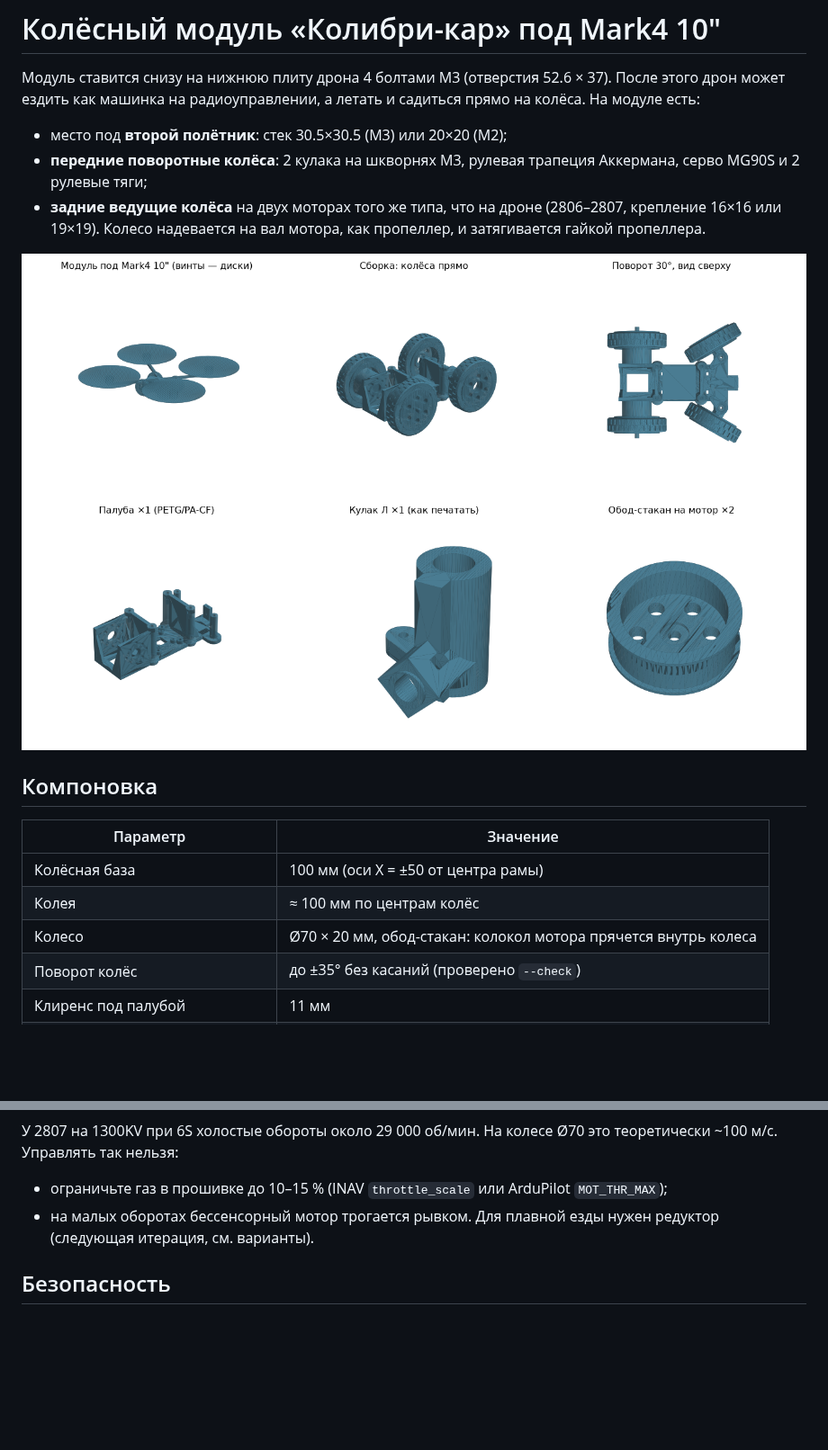
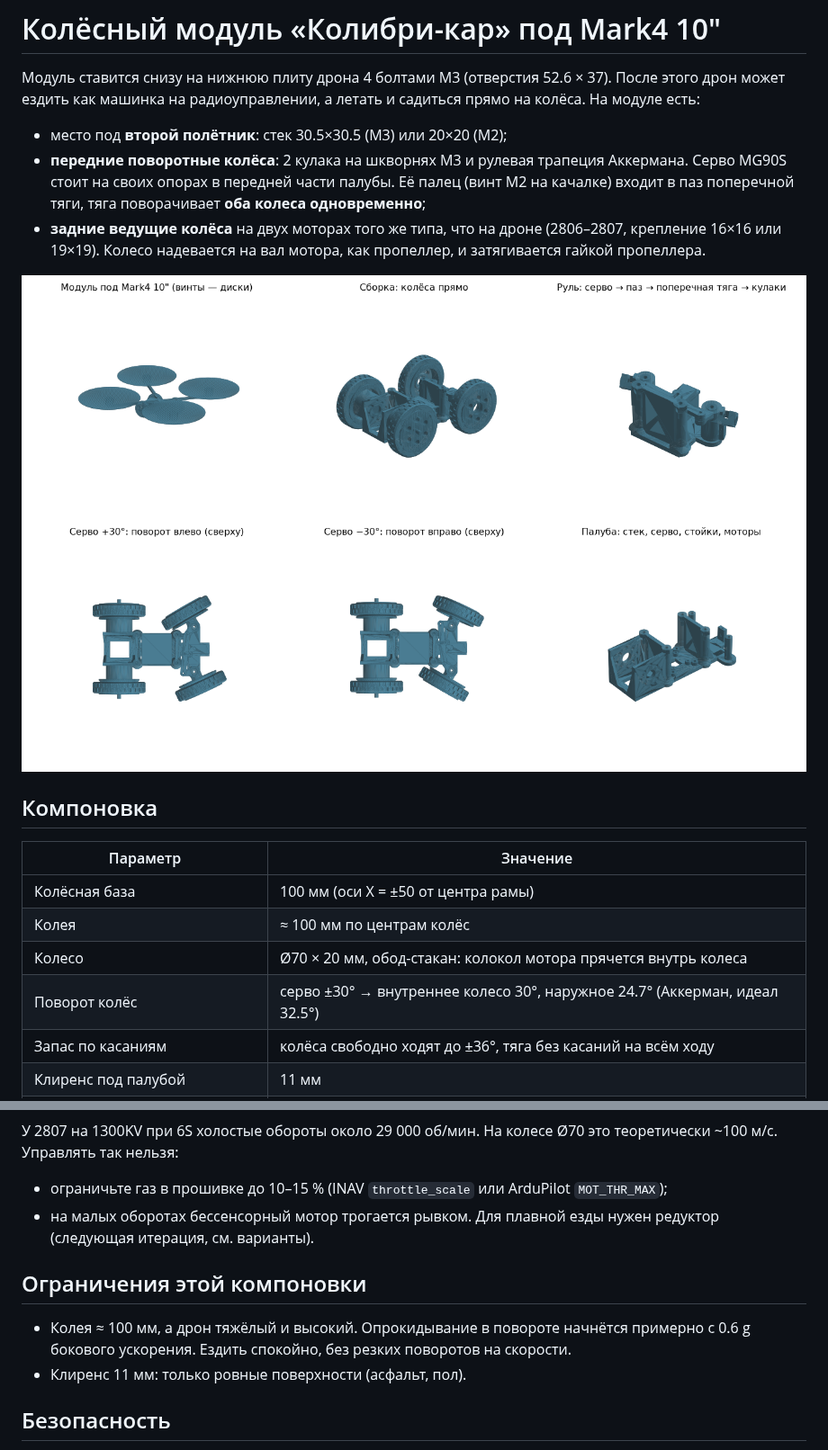
Before and after one commit to leonser1/test, a Markdown page: kolibri_car/README.md, 2 parts joined by grey strips. Shown at 90% size. GitHub-like rendering; pictures changed too: kolibri_car/preview.png; blank space fills up the shorter version.

```diff
--- a/kolibri_car/README.md
+++ b/kolibri_car/README.md
@@ -3,7 +3,7 @@
 Модуль ставится снизу на нижнюю плиту дрона 4 болтами M3 (отверстия 52.6 × 37). После этого дрон может ездить как машинка на радиоуправлении, а летать и садиться прямо на колёса. На модуле есть:
 
 - место под **второй полётник**: стек 30.5×30.5 (M3) или 20×20 (M2);
-- **передние поворотные колёса**: 2 кулака на шкворнях M3, рулевая трапеция Аккермана, серво MG90S и 2 рулевые тяги;
+- **передние поворотные колёса**: 2 кулака на шкворнях M3 и рулевая трапеция Аккермана. Серво MG90S стоит на своих опорах в передней части палубы. Её палец (винт M2 на качалке) входит в паз поперечной тяги, тяга поворачивает **оба колеса одновременно**;
 - **задние ведущие колёса** на двух моторах того же типа, что на дроне (2806–2807, крепление 16×16 или 19×19). Колесо надевается на вал мотора, как пропеллер, и затягивается гайкой пропеллера.
 
 ![превью](preview.png)
@@ -15,7 +15,8 @@
 | Колёсная база | 100 мм (оси X = ±50 от центра рамы) |
 | Колея | ≈ 100 мм по центрам колёс |
 | Колесо | Ø70 × 20 мм, обод-стакан: колокол мотора прячется внутрь колеса |
-| Поворот колёс | до ±35° без касаний (проверено `--check`) |
+| Поворот колёс | серво ±30° → внутреннее колесо 30°, наружное 24.7° (Аккерман, идеал 32.5°) |
+| Запас по касаниям | колёса свободно ходят до ±36°, тяга без касаний на всём ходу |
 | Клиренс под палубой | 11 мм |
 | Нижняя плита дрона над землёй | 57 мм |
 | Проекция модуля под винтами | 7.9 см², это 0.39 % площади дисков 10" |
@@ -79,6 +102,11 @@ Betaflight не умеет режим машинки. Используйте **I
 - ограничьте газ в прошивке до 10–15 % (INAV `throttle_scale` или ArduPilot `MOT_THR_MAX`);
 - на малых оборотах бессенсорный мотор трогается рывком. Для плавной езды нужен редуктор (следующая итерация, см. варианты).
 
+## Ограничения этой компоновки
+
+- Колея ≈ 100 мм, а дрон тяжёлый и высокий. Опрокидывание в повороте начнётся примерно с 0.6 g бокового ускорения. Ездить спокойно, без резких поворотов на скорости.
+- Клиренс 11 мм: только ровные поверхности (асфальт, пол).
+
 ## Безопасность
 
 - Проверку моторов на столе делайте с поднятыми колёсами: колесо на валу — это тот же пропеллер по опасности для пальцев и проводов.
```
Also changed, not shown: other parts of kolibri_car/README.md (+27 -5 lines), 16 other files.
